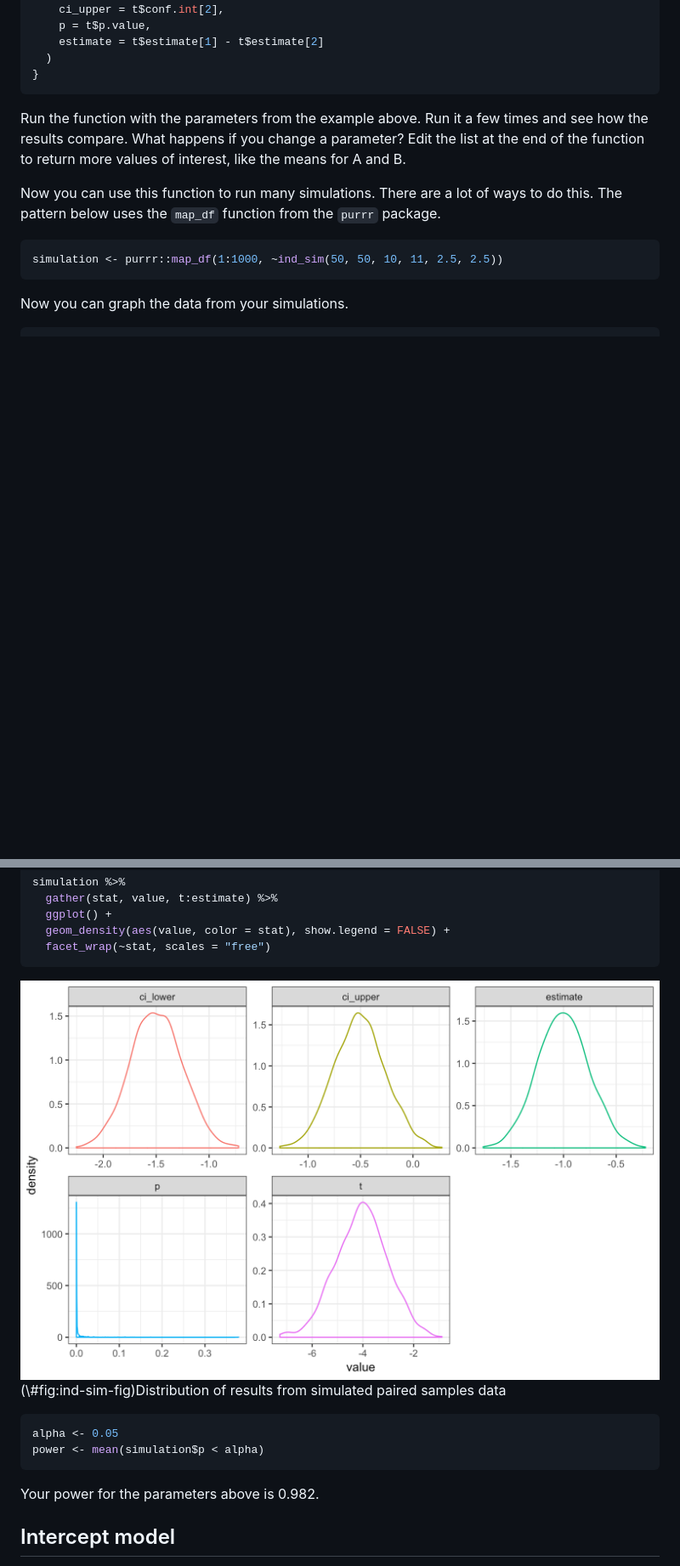
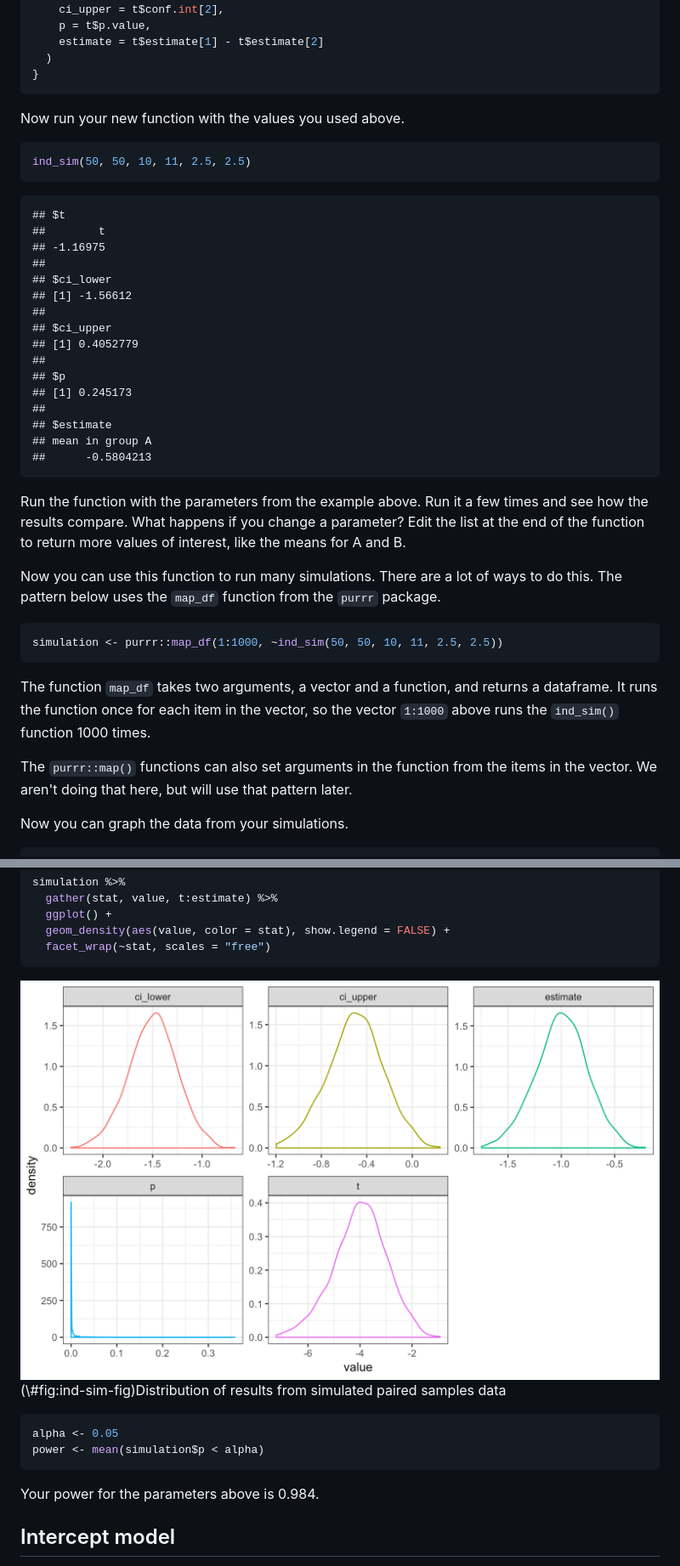
Before and after one commit to debruine/tutorials, a Markdown page: docs/02_sim_data.md, 2 parts joined by grey strips. Shown: that part at 85% size. Drawn GitHub-style; pictures changed too: docs/02_sim_data_files/figure-html/ind-sim-fig-1.png; blank space fills up the shorter version.

````diff
--- a/docs/02_sim_data.md
+++ b/docs/02_sim_data.md
@@ -128,6 +128,33 @@ ind_sim <- function(A_sub_n, B_sub_n, A_mean, B_mean, A_sd, B_sd) {
 }
 ```
 
+Now run your new function with the values you used above.
+
+
+```r
+ind_sim(50, 50, 10, 11, 2.5, 2.5)
+```
+
+```
+## $t
+##        t
+## -1.16975
+##
+## $ci_lower
+## [1] -1.56612
+##
+## $ci_upper
+## [1] 0.4052779
+##
+## $p
+## [1] 0.245173
+##
+## $estimate
+## mean in group A
+##      -0.5804213
+```
+
+
 <div class="try">
 <p>Run the function with the parameters from the example above. Run it a few times and see how the results compare. What happens if you change a parameter? Edit the list at the end of the function to return more values of interest, like the means for A and B.</p>
 </div>
@@ -138,6 +165,11 @@ Now you can use this function to run many simulations. There are a lot of ways t
 ```r
 simulation <- purrr::map_df(1:1000, ~ind_sim(50, 50, 10, 11, 2.5, 2.5))
 ```
+
+<div class="info">
+<p>The function <code>map_df</code> takes two arguments, a vector and a function, and returns a dataframe. It runs the function once for each item in the vector, so the vector <code>1:1000</code> above runs the <code>ind_sim()</code> function 1000 times.</p>
+<p>The <code>purrr::map()</code> functions can also set arguments in the function from the items in the vector. We aren't doing that here, but will use that pattern later.</p>
+</div>
 
 Now you can graph the data from your simulations.
 
@@ -292,7 +324,7 @@ alpha <- 0.05
 power <- mean(simulation$p < alpha)
 ```
 
-Your power for the parameters above is 0.982.
+Your power for the parameters above is 0.984.
 
 ## Intercept model
 
````
Also changed, not shown: other parts of docs/02_sim_data.md (+22 -22 lines), docs/02_sim_data_files/figure-html/paired-sim-fig-1.png, 5 other files.
